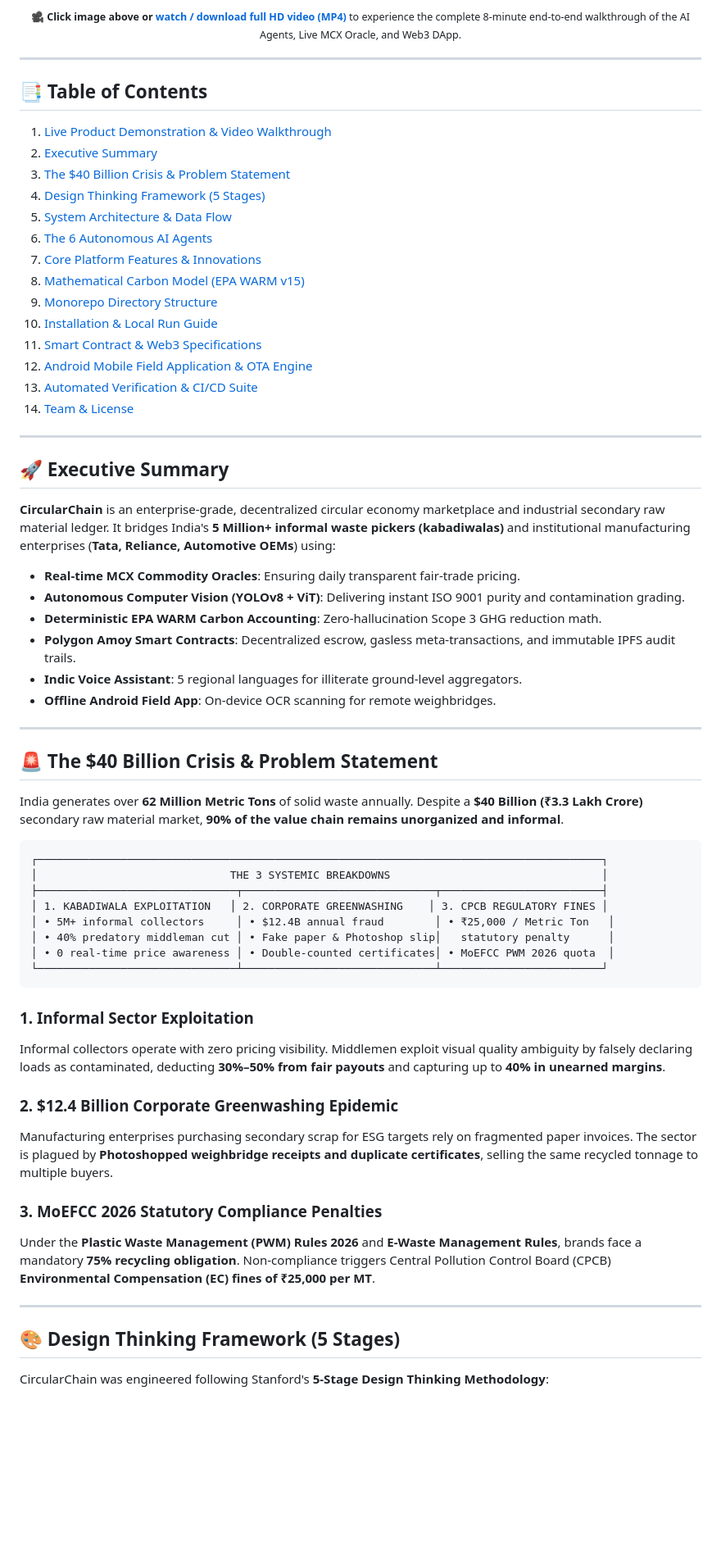
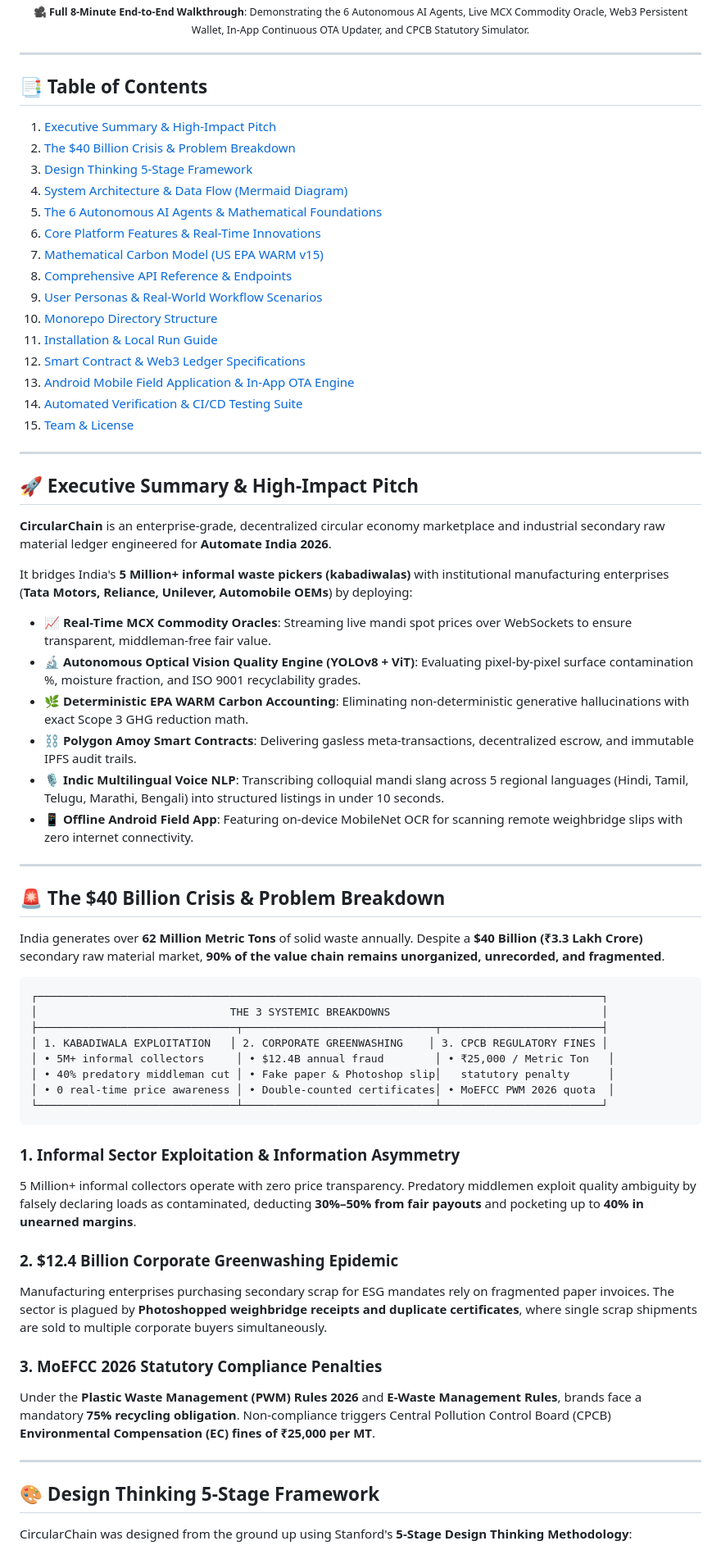
Before and after one commit to CodewithEvilxd/Automate-India, a Markdown page: README.md, the part around one of its changes. Shown at 82% size. Drawn GitHub-style; blank space fills up the shorter version.

Commit message:
docs: add interactive HTML5 video player, live Mermaid diagrams, API references, and user personas

````diff
--- a/README.md
+++ b/README.md
@@ -31,6 +33,6 @@
 
 <p align="center">
-  <sub>🎥 <b>Click image above or <a href="frontend/public/DEMO/export-1787051039864.mp4">watch / download full HD video (MP4)</a></b> to experience the complete 8-minute end-to-end walkthrough of the AI Agents, Live MCX Oracle, and Web3 DApp.</sub>
+  <sub>🎥 <b>Full 8-Minute End-to-End Walkthrough</b>: Demonstrating the 6 Autonomous AI Agents, Live MCX Commodity Oracle, Web3 Persistent Wallet, In-App Continuous OTA Updater, and CPCB Statutory Simulator.</sub>
 </p>
 
 </div>
@@ -39,39 +41,42 @@
 
 ## 📑 Table of Contents
 
-1. [Live Product Demonstration & Video Walkthrough](#-live-product-demonstration--video-walkthrough)
-2. [Executive Summary](#-executive-summary)
-3. [The $40 Billion Crisis & Problem Statement](#-the-40-billion-crisis--problem-statement)
-3. [Design Thinking Framework (5 Stages)](#-design-thinking-framework-5-stages)
-4. [System Architecture & Data Flow](#-system-architecture--data-flow)
-5. [The 6 Autonomous AI Agents](#-the-6-autonomous-ai-agents)
-6. [Core Platform Features & Innovations](#-core-platform-features--innovations)
-7. [Mathematical Carbon Model (EPA WARM v15)](#-mathematical-carbon-model-epa-warm-v15)
-8. [Monorepo Directory Structure](#-monorepo-directory-structure)
-9. [Installation & Local Run Guide](#-installation--local-run-guide)
-10. [Smart Contract & Web3 Specifications](#-smart-contract--web3-specifications)
-11. [Android Mobile Field Application & OTA Engine](#-android-mobile-field-application--ota-engine)
-12. [Automated Verification & CI/CD Suite](#-automated-verification--cicd-suite)
-13. [Team & License](#-team--license)
+1. [Executive Summary & High-Impact Pitch](#-executive-summary--high-impact-pitch)
+2. [The $40 Billion Crisis & Problem Breakdown](#-the-40-billion-crisis--problem-breakdown)
+3. [Design Thinking 5-Stage Framework](#-design-thinking-5-stage-framework)
+4. [System Architecture & Data Flow (Mermaid Diagram)](#-system-architecture--data-flow)
+5. [The 6 Autonomous AI Agents & Mathematical Foundations](#-the-6-autonomous-ai-agents--mathematical-foundations)
+6. [Core Platform Features & Real-Time Innovations](#-core-platform-features--real-time-innovations)
+7. [Mathematical Carbon Model (US EPA WARM v15)](#-mathematical-carbon-model-us-epa-warm-v15)
+8. [Comprehensive API Reference & Endpoints](#-comprehensive-api-reference--endpoints)
+9. [User Personas & Real-World Workflow Scenarios](#-user-personas--real-world-workflow-scenarios)
+10. [Monorepo Directory Structure](#-monorepo-directory-structure)
+11. [Installation & Local Run Guide](#-installation--local-run-guide)
+12. [Smart Contract & Web3 Ledger Specifications](#-smart-contract--web3-ledger-specifications)
+13. [Android Mobile Field Application & In-App OTA Engine](#-android-mobile-field-application--in-app-ota-engine)
+14. [Automated Verification & CI/CD Testing Suite](#-automated-verification--cicd-testing-suite)
+15. [Team & License](#-team--license)
 
 ---
 
-## 🚀 Executive Summary
+## 🚀 Executive Summary & High-Impact Pitch
 
-**CircularChain** is an enterprise-grade, decentralized circular economy marketplace and industrial secondary raw material ledger. It bridges India's **5 Million+ informal waste pickers (kabadiwalas)** and institutional manufacturing enterprises (**Tata, Reliance, Automotive OEMs**) using:
+**CircularChain** is an enterprise-grade, decentralized circular economy marketplace and industrial secondary raw material ledger engineered for **Automate India 2026**.
 
-* **Real-time MCX Commodity Oracles**: Ensuring daily transparent fair-trade pricing.
-* **Autonomous Computer Vision (YOLOv8 + ViT)**: Delivering instant ISO 9001 purity and contamination grading.
-* **Deterministic EPA WARM Carbon Accounting**: Zero-hallucination Scope 3 GHG reduction math.
-* **Polygon Amoy Smart Contracts**: Decentralized escrow, gasless meta-transactions, and immutable IPFS audit trails.
-* **Indic Voice Assistant**: 5 regional languages for illiterate ground-level aggregators.
-* **Offline Android Field App**: On-device OCR scanning for remote weighbridges.
+It bridges India's **5 Million+ informal waste pickers (kabadiwalas)** with institutional manufacturing enterprises (**Tata Motors, Reliance, Unilever, Automobile OEMs**) by deploying:
+
+* 📈 **Real-Time MCX Commodity Oracles**: Streaming live mandi spot prices over WebSockets to ensure transparent, middleman-free fair value.
+* 🔬 **Autonomous Optical Vision Quality Engine (YOLOv8 + ViT)**: Evaluating pixel-by-pixel surface contamination %, moisture fraction, and ISO 9001 recyclability grades.
+* 🌿 **Deterministic EPA WARM Carbon Accounting**: Eliminating non-deterministic generative hallucinations with exact Scope 3 GHG reduction math.
+* ⛓️ **Polygon Amoy Smart Contracts**: Delivering gasless meta-transactions, decentralized escrow, and immutable IPFS audit trails.
+* 🎙️ **Indic Multilingual Voice NLP**: Transcribing colloquial mandi slang across 5 regional languages (Hindi, Tamil, Telugu, Marathi, Bengali) into structured listings in under 10 seconds.
+* 📱 **Offline Android Field App**: Featuring on-device MobileNet OCR for scanning remote weighbridge slips with zero internet connectivity.
 
 ---
 
-## 🚨 The $40 Billion Crisis & Problem Statement
+## 🚨 The $40 Billion Crisis & Problem Breakdown
 
-India generates over **62 Million Metric Tons** of solid waste annually. Despite a **$40 Billion (₹3.3 Lakh Crore)** secondary raw material market, **90% of the value chain remains unorganized and informal**.
+India generates over **62 Million Metric Tons** of solid waste annually. Despite a **$40 Billion (₹3.3 Lakh Crore)** secondary raw material market, **90% of the value chain remains unorganized, unrecorded, and fragmented**.
 
 ```
 ┌────────────────────────────────────────────────────────────────────────────────────────┐
@@ -84,18 +89,18 @@ India generates over **62 Million Metric Tons** of solid waste annually. Despite
 └───────────────────────────────┴──────────────────────────────┴─────────────────────────┘
 ```
 
-### 1. Informal Sector Exploitation
-Informal collectors operate with zero pricing visibility. Middlemen exploit visual quality ambiguity by falsely declaring loads as contaminated, deducting **30%–50% from fair payouts** and capturing up to **40% in unearned margins**.
+### 1. Informal Sector Exploitation & Information Asymmetry
+5 Million+ informal collectors operate with zero price transparency. Predatory middlemen exploit quality ambiguity by falsely declaring loads as contaminated, deducting **30%–50% from fair payouts** and pocketing up to **40% in unearned margins**.
 
 ### 2. $12.4 Billion Corporate Greenwashing Epidemic
-Manufacturing enterprises purchasing secondary scrap for ESG targets rely on fragmented paper invoices. The sector is plagued by **Photoshopped weighbridge receipts and duplicate certificates**, selling the same recycled tonnage to multiple buyers.
+Manufacturing enterprises purchasing secondary scrap for ESG mandates rely on fragmented paper invoices. The sector is plagued by **Photoshopped weighbridge receipts and duplicate certificates**, where single scrap shipments are sold to multiple corporate buyers simultaneously.
 
 ### 3. MoEFCC 2026 Statutory Compliance Penalties
 Under the **Plastic Waste Management (PWM) Rules 2026** and **E-Waste Management Rules**, brands face a mandatory **75% recycling obligation**. Non-compliance triggers Central Pollution Control Board (CPCB) **Environmental Compensation (EC) fines of ₹25,000 per MT**.
 
 ---
 
-## 🎨 Design Thinking Framework (5 Stages)
+## 🎨 Design Thinking 5-Stage Framework
 
-CircularChain was engineered following Stanford's **5-Stage Design Thinking Methodology**:
+CircularChain was designed from the ground up using Stanford's **5-Stage Design Thinking Methodology**:
 
````
Also changed, not shown: other parts of README.md (+117 -86 lines).
